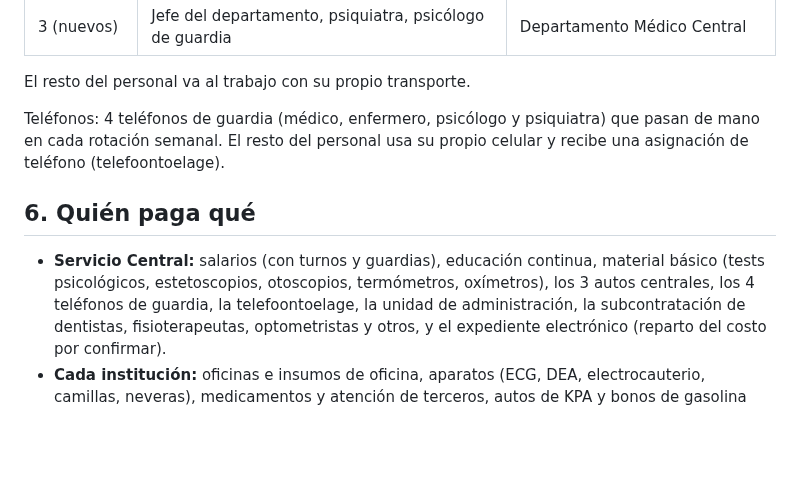
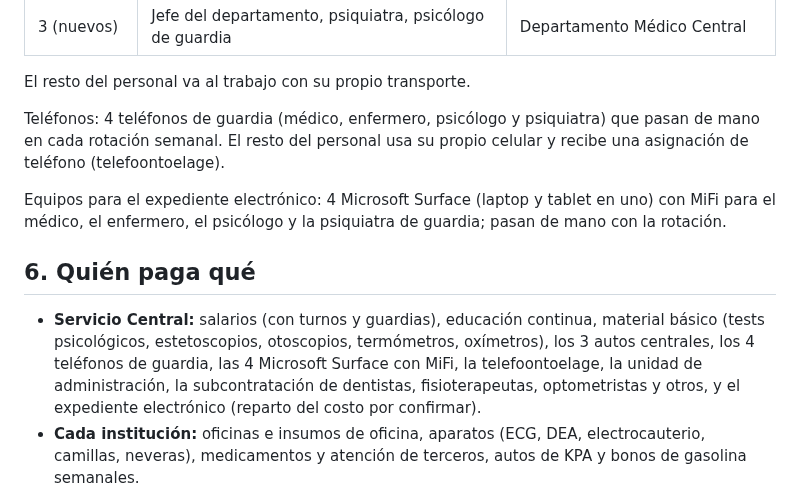
Before and after one commit to Robelt1971/Robelt1971, a Markdown page: docs/Servicio-Central-Salud-Justicia.md, the part around the change. GitHub-like rendering; blank space fills up the shorter version.

Commit message:
Add Microsoft Surface devices with MiFi for the on-call team to the notes
Co-Authored-By: Claude Opus 5.5 <noreply@anthropic.com>
Claude-Session: https://claude.ai/code/session_01XxSYPKSbVLr7U4DSVvoSLu

```diff
--- a/docs/Servicio-Central-Salud-Justicia.md
+++ b/docs/Servicio-Central-Salud-Justicia.md
@@ -90,10 +90,13 @@ Teléfonos: 4 teléfonos de guardia (médico, enfermero, psicólogo y psiquiatra
 rotación semanal. El resto del personal usa su propio celular y recibe una asignación de teléfono
 (telefoontoelage).
 
+Equipos para el expediente electrónico: 4 Microsoft Surface (laptop y tablet en uno) con MiFi
+para el médico, el enfermero, el psicólogo y la psiquiatra de guardia; pasan de mano con la rotación.
+
 ## 6. Quién paga qué
 
 - **Servicio Central:** salarios (con turnos y guardias), educación continua, material básico
-  (tests psicológicos, estetoscopios, otoscopios, termómetros, oxímetros), los 3 autos centrales, los 4 teléfonos de guardia, la telefoontoelage, la unidad de administración,
+  (tests psicológicos, estetoscopios, otoscopios, termómetros, oxímetros), los 3 autos centrales, los 4 teléfonos de guardia, las 4 Microsoft Surface con MiFi, la telefoontoelage, la unidad de administración,
   la subcontratación de dentistas, fisioterapeutas, optometristas y otros, y el expediente
   electrónico (reparto del costo por confirmar).
 - **Cada institución:** oficinas e insumos de oficina, aparatos (ECG, DEA, electrocauterio, camillas,
```
